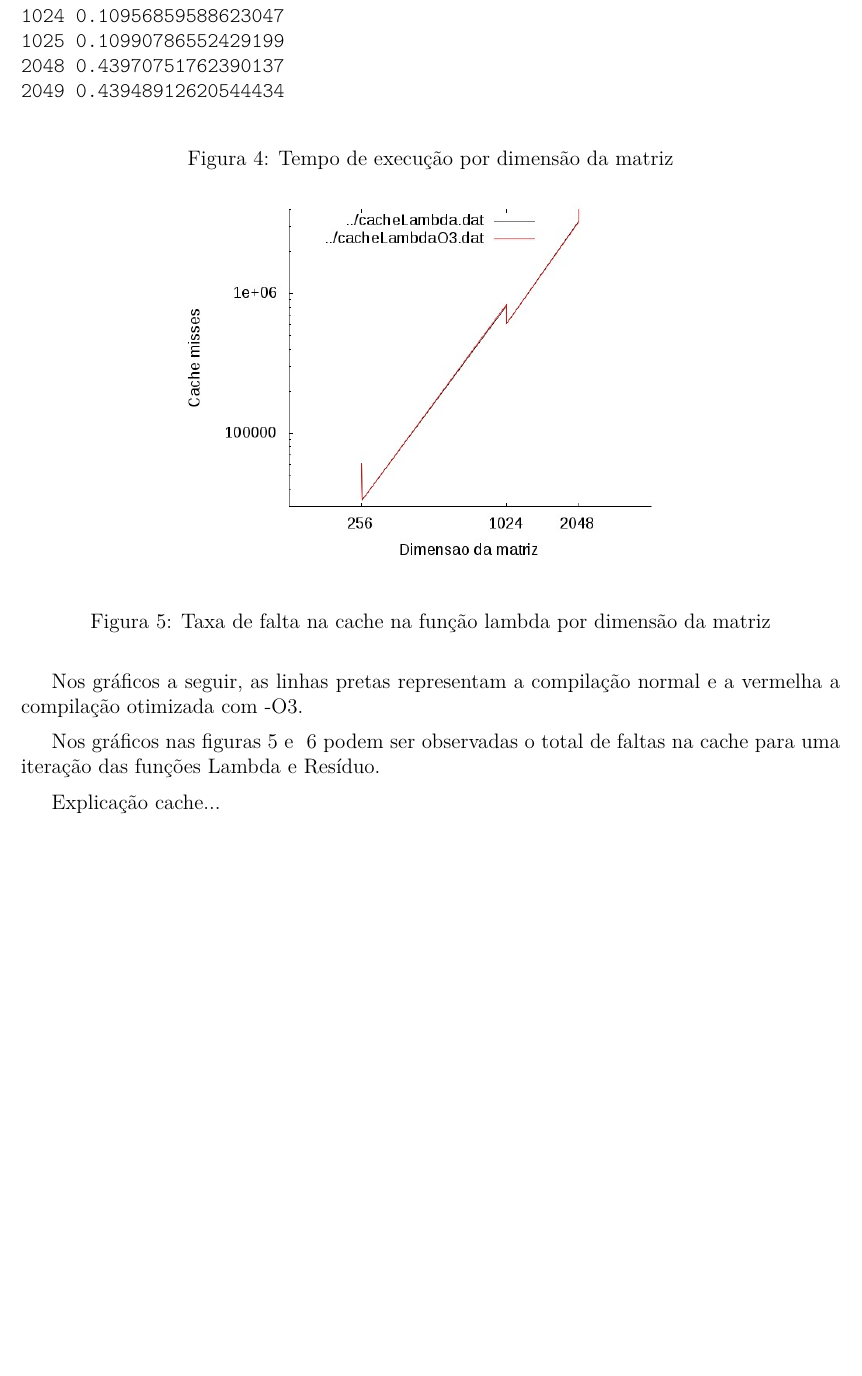
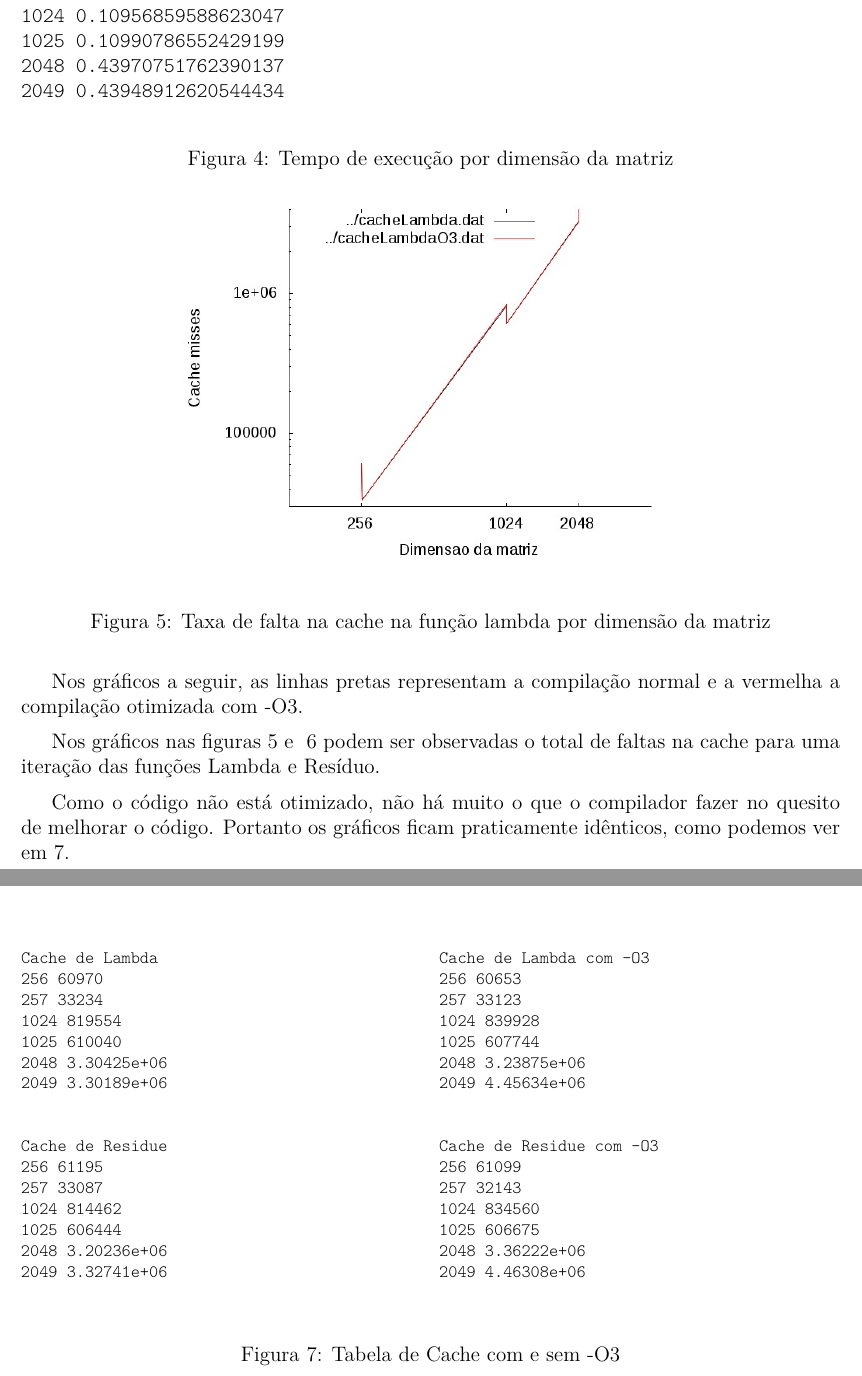
Before and after one commit to aryane/ci164-optimization, a LaTeX document (relatorio/relatorio.tex): part of page 5 of 12 before the commit and two parts of pages 5 and 6 of 12 after it, the two joined at a grey line, cut so that both start at the same text, the shorter picture padded with empty space. Compiled offline with pdfLaTeX.

Commit message:
relatorio/relatorio.tex: Figuras 5 e 6 comentadas
Signed-off-by: kevin <kevin@simepar.br>

```diff
--- a/relatorio/relatorio.tex
+++ b/relatorio/relatorio.tex
@@ -209,7 +209,48 @@ e Resíduo.
 \caption{Taxa de falta na cache na função de resíduo por dimensão da matriz}\label{fig:cacheResidue}
 \end{figure}
 
-Explicação cache... %FIXME
+Como o código não está otimizado, não há muito o que o compilador fazer no
+quesito de melhorar o código. Portanto os gráficos ficam praticamente
+idênticos, como podemos ver em~\ref{fig:tabCache}.
+
+\begin{figure}[ht]\footnotesize
+\begin{tt}\noindent
+\begin{multicols}{2}
+    Cache de Lambda\\
+    256     60970\\
+    257     33234\\
+    1024    819554\\
+    1025    610040\\
+    2048    3.30425e+06\\
+    2049    3.30189e+06\\
+\\
+    Cache de Lambda com -O3\\
+    256     60653\\
+    257     33123\\
+    1024    839928\\
+    1025    607744\\
+    2048    3.23875e+06\\
+    2049    4.45634e+06\\
+\end{multicols}
+\begin{multicols}{2}
+    Cache de Residue\\
+    256     61195\\
+    257     33087\\
+    1024    814462\\
+    1025    606444\\
+    2048    3.20236e+06\\
+    2049    3.32741e+06\\
+\\
+    Cache de Residue com -O3\\
+    256     61099\\
+    257     32143\\
+    1024    834560\\
+    1025    606675\\
+    2048    3.36222e+06\\
+    2049    4.46308e+06\\
+\end{multicols}
+\end{tt}\caption{Tabela de Cache com e sem -O3}\label{fig:tabCache}
+\end{figure}
 
 \clearpage
 
```
